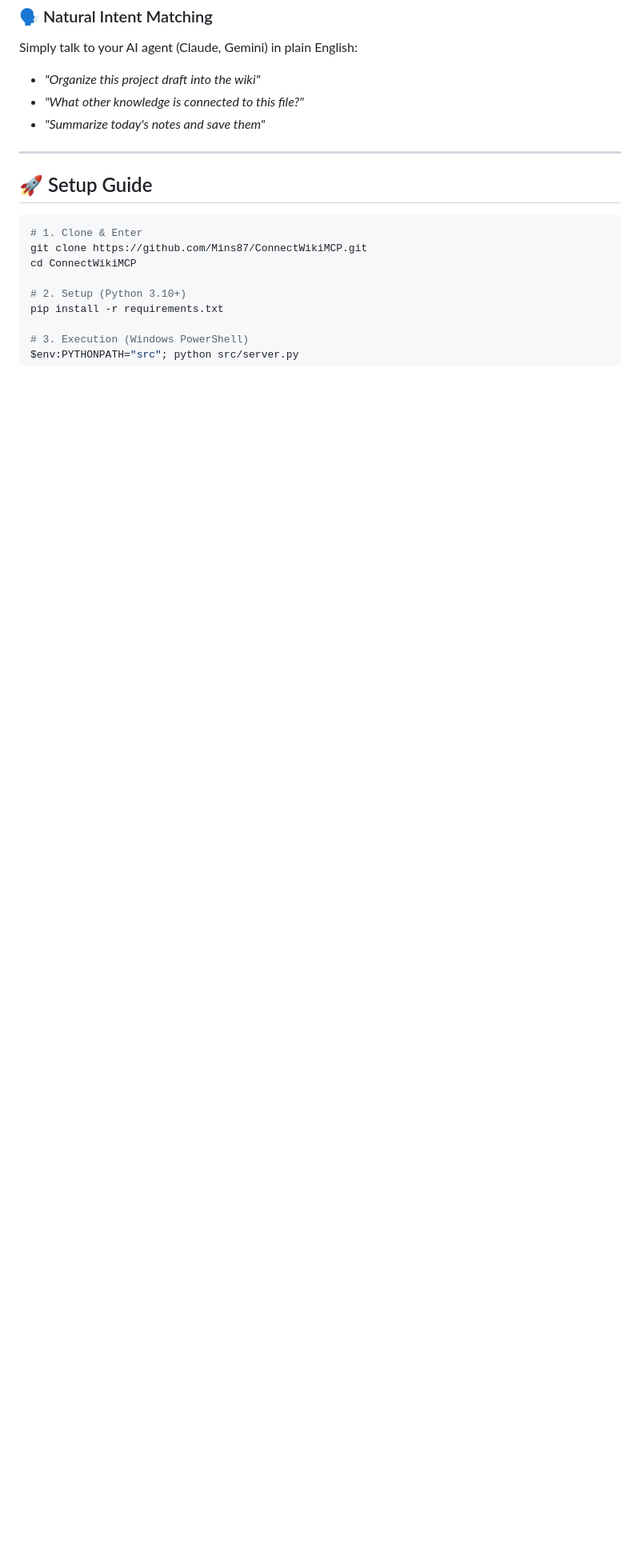
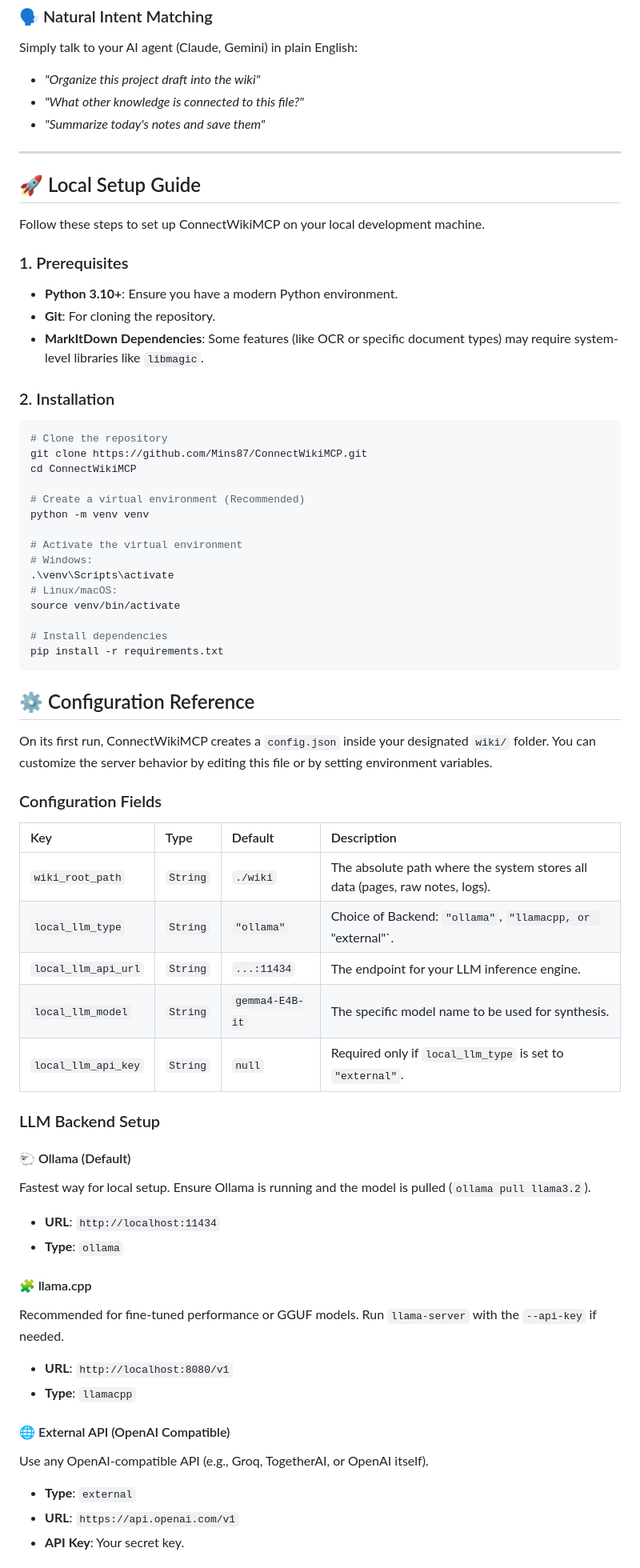
Before and after one commit to Mins87/ConnectWikiMCP, a Markdown page: README.md, the part around one of its changes. Shown at 80% size. GitHub-like rendering; blank space fills up the shorter version.

Commit message:
Documentation update: Comprehensive guide for Docker, Setup, and Configuration (v1.2.0)

````diff
--- a/README.md
+++ b/README.md
@@ -29,14 +29,63 @@ Simply talk to your AI agent (Claude, Gemini) in plain English:
 
 ---
 
-## 🚀 Setup Guide
+## 🚀 Local Setup Guide
 
+Follow these steps to set up ConnectWikiMCP on your local development machine.
+
+### 1. Prerequisites
+- **Python 3.10+**: Ensure you have a modern Python environment.
+- **Git**: For cloning the repository.
+- **MarkItDown Dependencies**: Some features (like OCR or specific document types) may require system-level libraries like `libmagic`.
+
+### 2. Installation
 ```bash
-# 1. Clone & Enter
+# Clone the repository
 git clone https://github.com/Mins87/ConnectWikiMCP.git
 cd ConnectWikiMCP
 
-# 2. Setup (Python 3.10+)
+# Create a virtual environment (Recommended)
+python -m venv venv
+
+# Activate the virtual environment
+# Windows:
+.\venv\Scripts\activate
+# Linux/macOS:
+source venv/bin/activate
+
+# Install dependencies
 pip install -r requirements.txt
+```
 
-# 3. Execution (Windows PowerShell)
+## ⚙️ Configuration Reference
+
+On its first run, ConnectWikiMCP creates a `config.json` inside your designated `wiki/` folder. You can customize the server behavior by editing this file or by setting environment variables.
+
+### Configuration Fields
+
+| Key | Type | Default | Description |
+| :--- | :--- | :--- | :--- |
+| `wiki_root_path` | `String` | `./wiki` | The absolute path where the system stores all data (pages, raw notes, logs). |
+| `local_llm_type` | `String` | `"ollama"` | Choice of Backend: `"ollama"`, `"llamacpp, or `"external"`. |
+| `local_llm_api_url` | `String` | `...:11434` | The endpoint for your LLM inference engine. |
+| `local_llm_model` | `String` | `gemma4-E4B-it` | The specific model name to be used for synthesis. |
+| `local_llm_api_key` | `String` | `null` | Required only if `local_llm_type` is set to `"external"`. |
+
+### LLM Backend Setup
+
+#### 🐑 Ollama (Default)
+Fastest way for local setup. Ensure Ollama is running and the model is pulled (`ollama pull llama3.2`).
+- **URL**: `http://localhost:11434`
+- **Type**: `ollama`
+
+#### 🧩 llama.cpp
+Recommended for fine-tuned performance or GGUF models. Run `llama-server` with the `--api-key` if needed.
+- **URL**: `http://localhost:8080/v1`
+- **Type**: `llamacpp`
+
+#### 🌐 External API (OpenAI Compatible)
+Use any OpenAI-compatible API (e.g., Groq, TogetherAI, or OpenAI itself).
+- **Type**: `external`
+- **URL**: `https://api.openai.com/v1`
+- **API Key**: Your secret key.
+
````
Also changed, not shown: other parts of README.md (+53 -2 lines).
